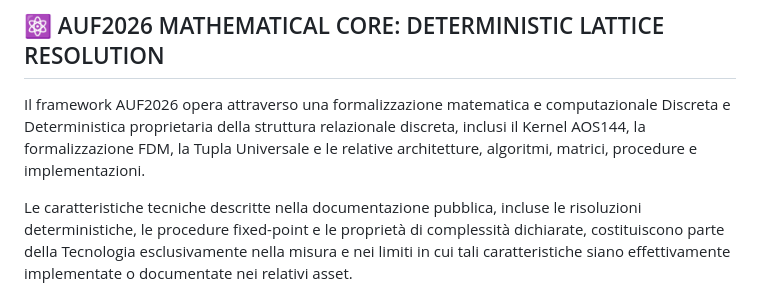
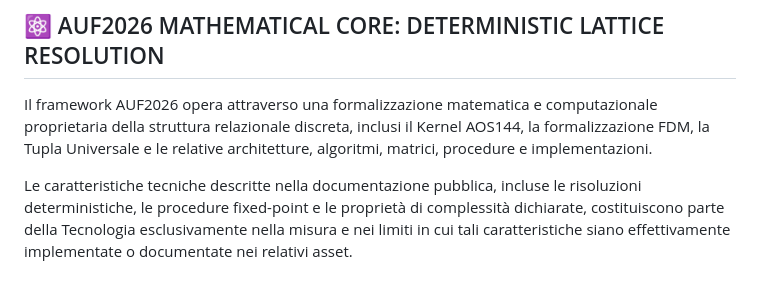
Before and after one commit to AUF2026/AOS-DETERMINISTIC-PROTOCOL, a Markdown page: license.md, the part around the change. Drawn GitHub-style.

Commit message:
Remove 'Discreta' from AUF2026 framework description

```diff
--- a/license.md
+++ b/license.md
@@ -9,7 +9,7 @@
 
 ## ⚛️ AUF2026 MATHEMATICAL CORE: DETERMINISTIC LATTICE RESOLUTION
 
-Il framework AUF2026 opera attraverso una formalizzazione matematica e computazionale Discreta e Deterministica proprietaria della struttura relazionale discreta, inclusi il Kernel AOS144, la formalizzazione FDM, la Tupla Universale e le relative architetture, algoritmi, matrici, procedure e implementazioni.
+Il framework AUF2026 opera attraverso una formalizzazione matematica e computazionale proprietaria della struttura relazionale discreta, inclusi il Kernel AOS144, la formalizzazione FDM, la Tupla Universale e le relative architetture, algoritmi, matrici, procedure e implementazioni.
 
 Le caratteristiche tecniche descritte nella documentazione pubblica, incluse le risoluzioni deterministiche, le procedure fixed-point e le proprietà di complessità dichiarate, costituiscono parte della Tecnologia esclusivamente nella misura e nei limiti in cui tali caratteristiche siano effettivamente implementate o documentate nei relativi asset.
 
```
